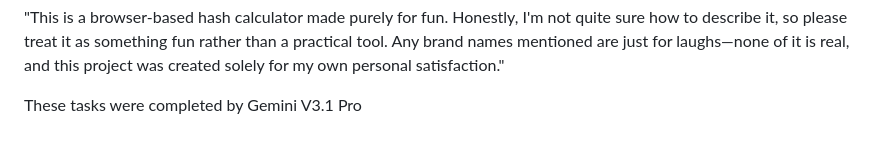
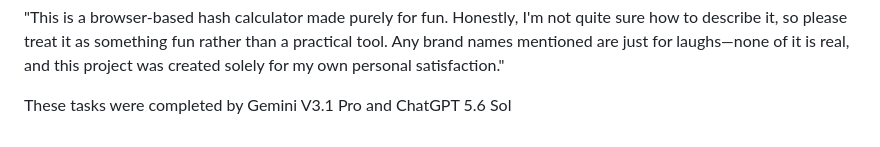
Before and after one commit to d55681000/HASH-Generator, a Markdown page: README.md, the part around the change. Drawn GitHub-style.

```diff
--- a/README.md
+++ b/README.md
@@ -647,4 +647,4 @@ https://hash-generatorg.d55681000.workers.dev/
 
 "This is a browser-based hash calculator made purely for fun. Honestly, I'm not quite sure how to describe it, so please treat it as something fun rather than a practical tool. Any brand names mentioned are just for laughs—none of it is real, and this project was created solely for my own personal satisfaction."
 
-These tasks were completed by Gemini V3.1 Pro
+These tasks were completed by Gemini V3.1 Pro and ChatGPT 5.6 Sol
```
